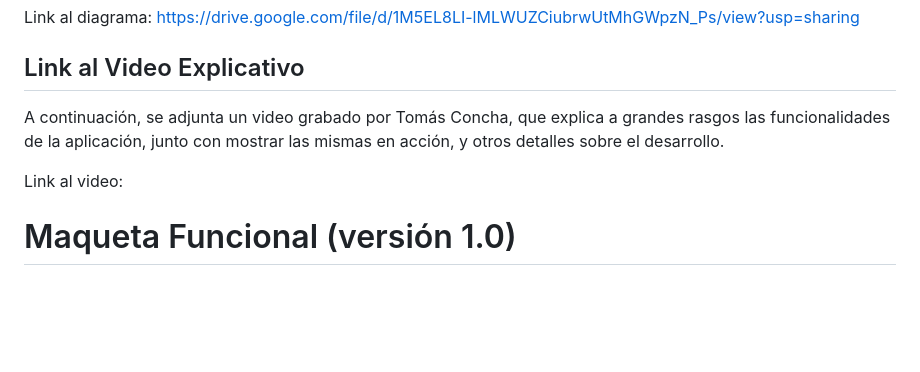
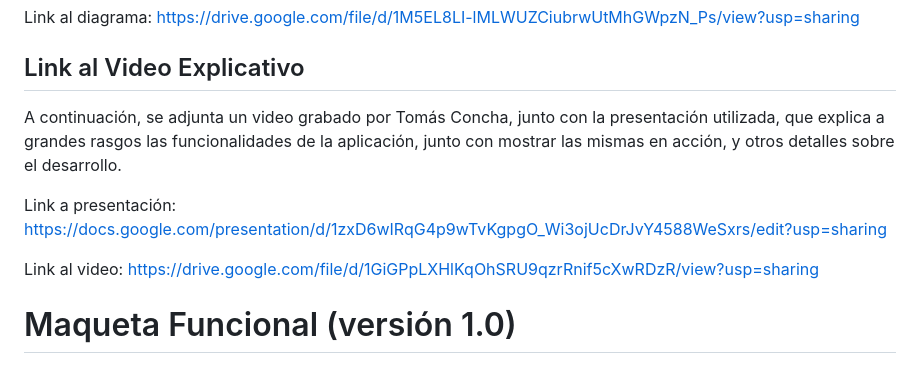
Before and after one commit to ColoroGit/CAppuccino, a Markdown page: cappuccino/README.md, the part around the change. GitHub-like rendering; blank space fills up the shorter version.

Commit message:
README actualizado con presentación y video Explicativo

```diff
--- a/cappuccino/README.md
+++ b/cappuccino/README.md
@@ -35,9 +35,11 @@ Link al diagrama: https://drive.google.com/file/d/1M5EL8LI-lMLWUZCiubrwUtMhGWpzN
 
 ## Link al Video Explicativo
 
-A continuación, se adjunta un video grabado por Tomás Concha, que explica a grandes rasgos las funcionalidades de la aplicación, junto con mostrar las mismas en acción, y otros detalles sobre el desarrollo.
+A continuación, se adjunta un video grabado por Tomás Concha, junto con la presentación utilizada, que explica a grandes rasgos las funcionalidades de la aplicación, junto con mostrar las mismas en acción, y otros detalles sobre el desarrollo.
 
-Link al video:
+Link a presentación: https://docs.google.com/presentation/d/1zxD6wIRqG4p9wTvKgpgO_Wi3ojUcDrJvY4588WeSxrs/edit?usp=sharing
+
+Link al video: https://drive.google.com/file/d/1GiGPpLXHlKqOhSRU9qzrRnif5cXwRDzR/view?usp=sharing
 
 
 
```
